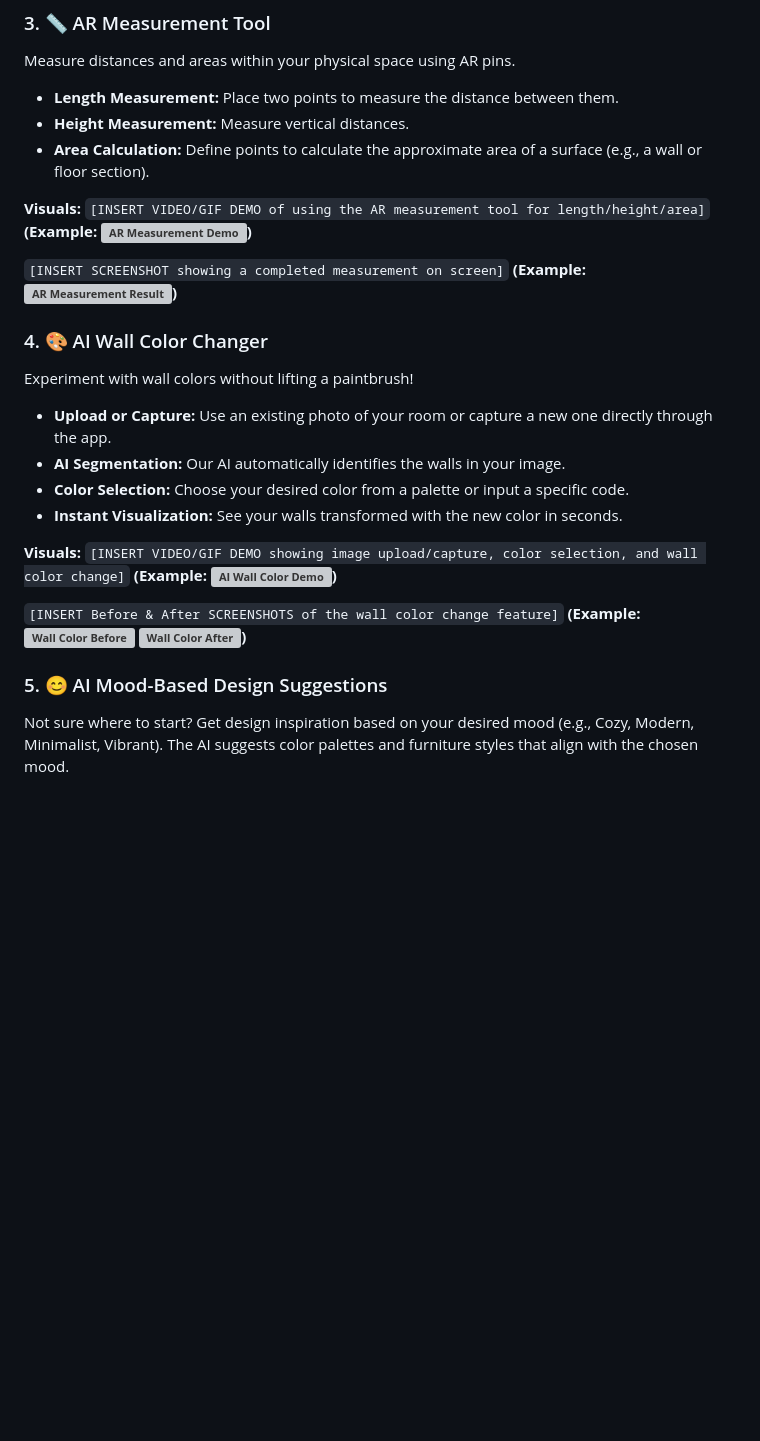
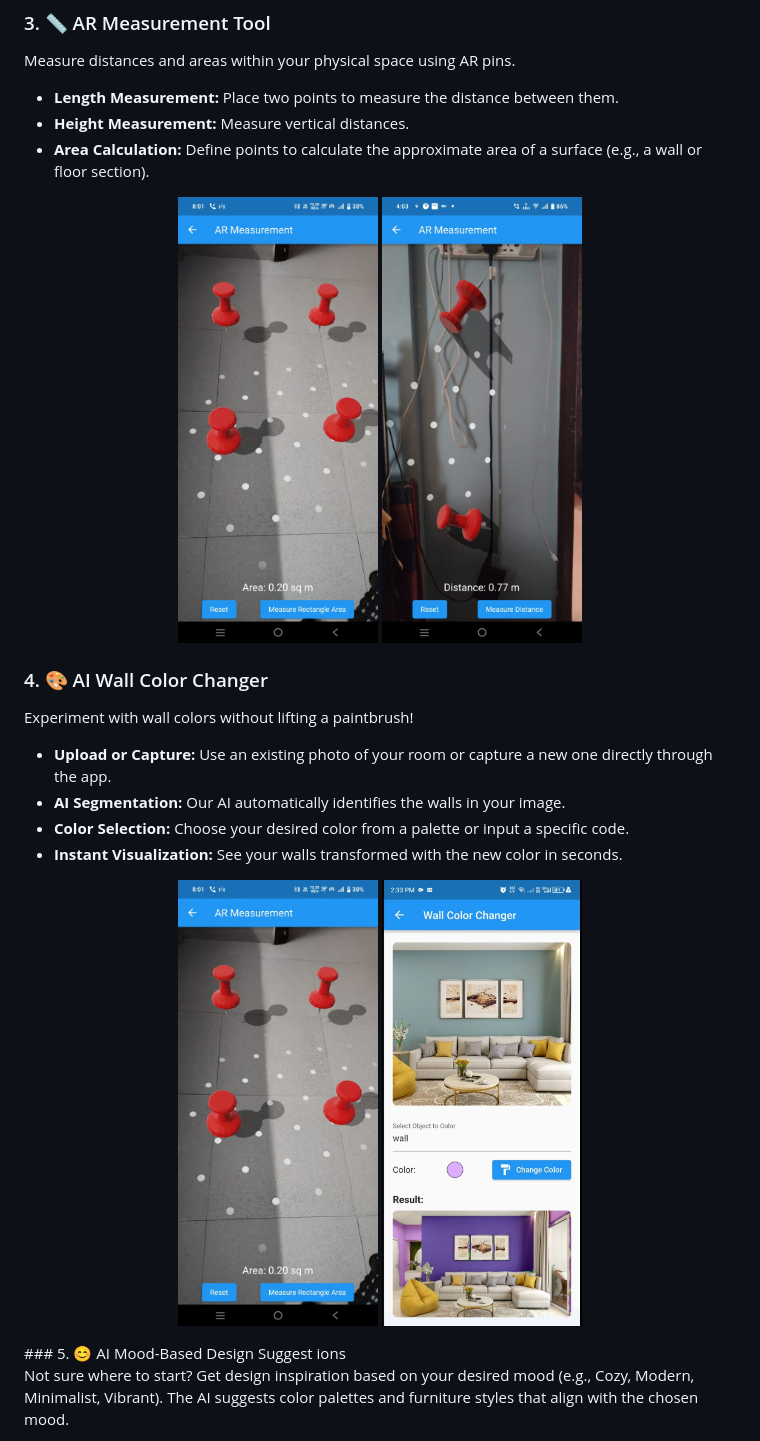
Before and after one commit to Moni-Chaurasiya/AI-Enhanced-Home-Design-Using-Augmented-Reality, a Markdown page: README.md, the part around the change. Rendered like a GitHub page; blank space fills up the shorter version; grey boxes are pictures that could not be loaded.

```diff
--- a/README.md
+++ b/README.md
@@ -73,12 +73,10 @@ Measure distances and areas within your physical space using AR pins.
 *   **Height Measurement:** Measure vertical distances.
 *   **Area Calculation:** Define points to calculate the approximate area of a surface (e.g., a wall or floor section).
 
-**Visuals:**
-`[INSERT VIDEO/GIF DEMO of using the AR measurement tool for length/height/area]`
-**(Example: ![AR Measurement Demo](docs/media/ar_measure.gif))**
-
-`[INSERT SCREENSHOT showing a completed measurement on screen]`
-**(Example: ![AR Measurement Result](docs/media/ar_measure_result.png))**
+<p align="center">
+  <img src="assets/areaMeasurement.jpg" alt="AR Measurement Result" width="200">
+    <img src="assets/heightMeasurement.jpg" alt="AR Measurement Result" width="200">
+</p>
 
 ### 4. 🎨 AI Wall Color Changer
 
@@ -88,15 +86,12 @@ Experiment with wall colors without lifting a paintbrush!
 *   **AI Segmentation:** Our AI automatically identifies the walls in your image.
 *   **Color Selection:** Choose your desired color from a palette or input a specific code.
 *   **Instant Visualization:** See your walls transformed with the new color in seconds.
-
-**Visuals:**
-`[INSERT VIDEO/GIF DEMO showing image upload/capture, color selection, and wall color change]`
-**(Example: ![AI Wall Color Demo](docs/media/ai_wall_color.gif))**
-
-`[INSERT Before & After SCREENSHOTS of the wall color change feature]`
-**(Example: ![Wall Color Before](docs/media/wall_before.png) ![Wall Color After](docs/media/wall_after.png))**
-
-### 5. 😊 AI Mood-Based Design Suggestions
+<p align="center">
+  <img src="assets/areaMeasurement.jpg" alt="AR Measurement Result" width="200">
+    <img src="assets/wallColor.jpg" alt="AR Measurement Result" width="200">
+</p>
+### 5. 😊 AI Mood-Based Design Suggest
+ions
 
 Not sure where to start? Get design inspiration based on your desired mood (e.g., Cozy, Modern, Minimalist, Vibrant). The AI suggests color palettes and furniture styles that align with the chosen mood.
 
```
